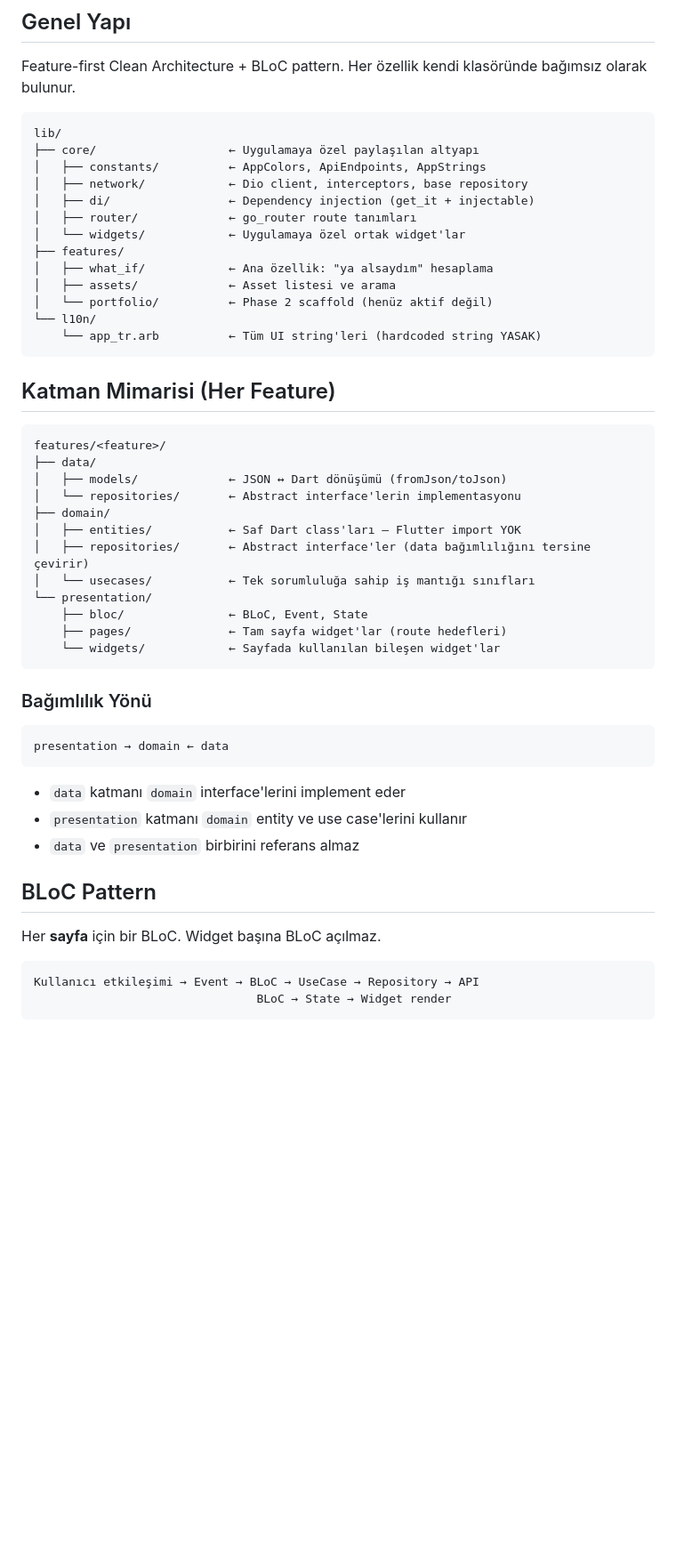
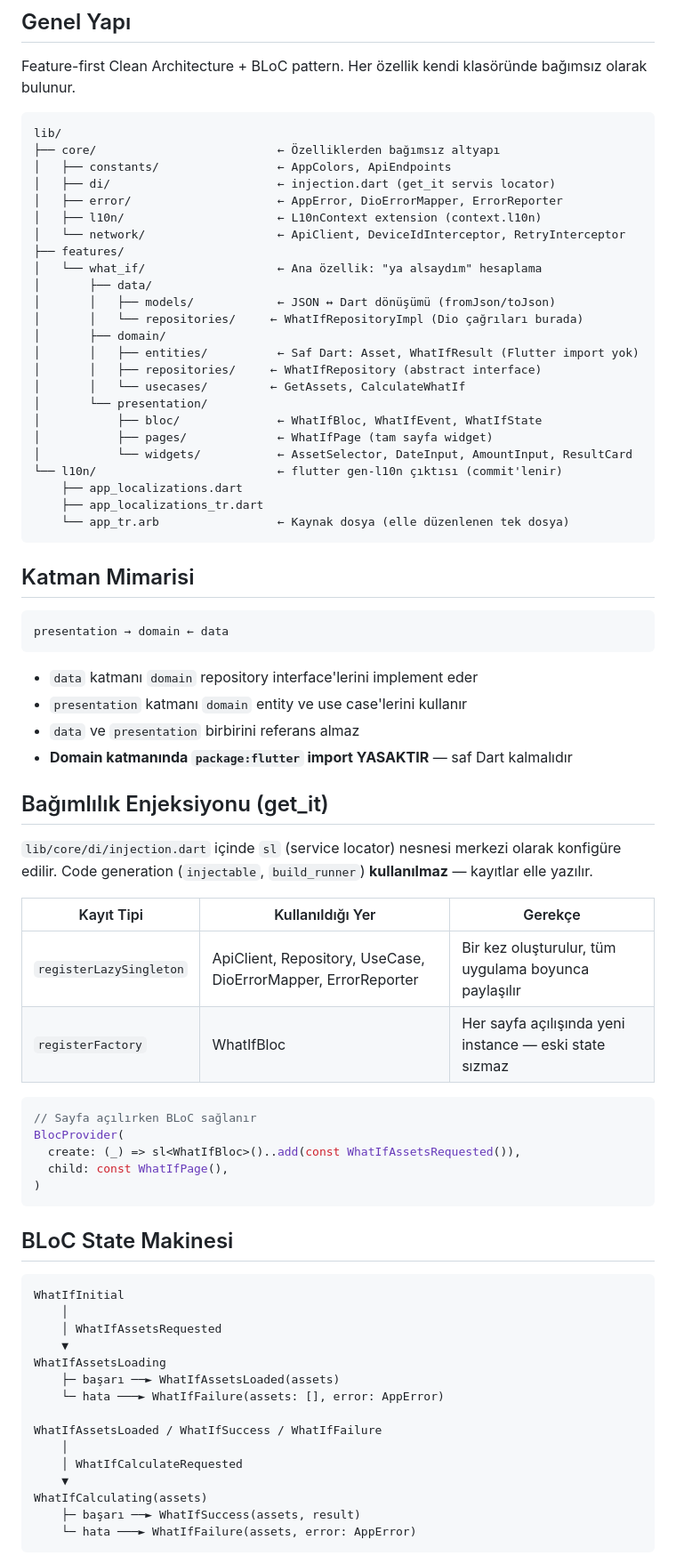
Before and after one commit to cemililik/Saydin.Client, a Markdown page: docs/architecture.md, the part around one of its changes. Shown at 89% size. GitHub-like rendering; blank space fills up the shorter version.

````diff
--- a/docs/architecture.md
+++ b/docs/architecture.md
@@ -6,53 +6,76 @@ Feature-first Clean Architecture + BLoC pattern. Her özellik kendi klasöründe
 
 ```
 lib/
-├── core/                   ← Uygulamaya özel paylaşılan altyapı
-│   ├── constants/          ← AppColors, ApiEndpoints, AppStrings
-│   ├── network/            ← Dio client, interceptors, base repository
-│   ├── di/                 ← Dependency injection (get_it + injectable)
-│   ├── router/             ← go_router route tanımları
-│   └── widgets/            ← Uygulamaya özel ortak widget'lar
+├── core/                          ← Özelliklerden bağımsız altyapı
+│   ├── constants/                 ← AppColors, ApiEndpoints
+│   ├── di/                        ← injection.dart (get_it servis locator)
+│   ├── error/                     ← AppError, DioErrorMapper, ErrorReporter
+│   ├── l10n/                      ← L10nContext extension (context.l10n)
+│   └── network/                   ← ApiClient, DeviceIdInterceptor, RetryInterceptor
 ├── features/
-│   ├── what_if/            ← Ana özellik: "ya alsaydım" hesaplama
-│   ├── assets/             ← Asset listesi ve arama
-│   └── portfolio/          ← Phase 2 scaffold (henüz aktif değil)
-└── l10n/
-    └── app_tr.arb          ← Tüm UI string'leri (hardcoded string YASAK)
+│   └── what_if/                   ← Ana özellik: "ya alsaydım" hesaplama
+│       ├── data/
+│       │   ├── models/            ← JSON ↔ Dart dönüşümü (fromJson/toJson)
+│       │   └── repositories/     ← WhatIfRepositoryImpl (Dio çağrıları burada)
+│       ├── domain/
+│       │   ├── entities/          ← Saf Dart: Asset, WhatIfResult (Flutter import yok)
+│       │   ├── repositories/     ← WhatIfRepository (abstract interface)
+│       │   └── usecases/         ← GetAssets, CalculateWhatIf
+│       └── presentation/
+│           ├── bloc/              ← WhatIfBloc, WhatIfEvent, WhatIfState
+│           ├── pages/             ← WhatIfPage (tam sayfa widget)
+│           └── widgets/           ← AssetSelector, DateInput, AmountInput, ResultCard
+└── l10n/                          ← flutter gen-l10n çıktısı (commit'lenir)
+    ├── app_localizations.dart
+    ├── app_localizations_tr.dart
+    └── app_tr.arb                 ← Kaynak dosya (elle düzenlenen tek dosya)
 ```
 
-## Katman Mimarisi (Her Feature)
-
-```
-features/<feature>/
-├── data/
-│   ├── models/             ← JSON ↔ Dart dönüşümü (fromJson/toJson)
-│   └── repositories/       ← Abstract interface'lerin implementasyonu
-├── domain/
-│   ├── entities/           ← Saf Dart class'ları — Flutter import YOK
-│   ├── repositories/       ← Abstract interface'ler (data bağımlılığını tersine çevirir)
-│   └── usecases/           ← Tek sorumluluğa sahip iş mantığı sınıfları
-└── presentation/
-    ├── bloc/               ← BLoC, Event, State
-    ├── pages/              ← Tam sayfa widget'lar (route hedefleri)
-    └── widgets/            ← Sayfada kullanılan bileşen widget'lar
-```
-
-### Bağımlılık Yönü
+## Katman Mimarisi
 
 ```
 presentation → domain ← data
 ```
 
-- `data` katmanı `domain` interface'lerini implement eder
+- `data` katmanı `domain` repository interface'lerini implement eder
 - `presentation` katmanı `domain` entity ve use case'lerini kullanır
 - `data` ve `presentation` birbirini referans almaz
+- **Domain katmanında `package:flutter` import YASAKTIR** — saf Dart kalmalıdır
 
-## BLoC Pattern
+## Bağımlılık Enjeksiyonu (get_it)
 
-Her **sayfa** için bir BLoC. Widget başına BLoC açılmaz.
+`lib/core/di/injection.dart` içinde `sl` (service locator) nesnesi merkezi olarak konfigüre edilir. Code generation (`injectable`, `build_runner`) **kullanılmaz** — kayıtlar elle yazılır.
+
+| Kayıt Tipi | Kullanıldığı Yer | Gerekçe |
+|---|---|---|
+| `registerLazySingleton` | ApiClient, Repository, UseCase, DioErrorMapper, ErrorReporter | Bir kez oluşturulur, tüm uygulama boyunca paylaşılır |
+| `registerFactory` | WhatIfBloc | Her sayfa açılışında yeni instance — eski state sızmaz |
+
+```dart
+// Sayfa açılırken BLoC sağlanır
+BlocProvider(
+  create: (_) => sl<WhatIfBloc>()..add(const WhatIfAssetsRequested()),
+  child: const WhatIfPage(),
+)
+```
+
+## BLoC State Makinesi
 
 ```
-Kullanıcı etkileşimi → Event → BLoC → UseCase → Repository → API
-                                BLoC → State → Widget render
+WhatIfInitial
+    │
+    │ WhatIfAssetsRequested
+    ▼
+WhatIfAssetsLoading
+    ├─ başarı ──► WhatIfAssetsLoaded(assets)
+    └─ hata ───► WhatIfFailure(assets: [], error: AppError)
+
+WhatIfAssetsLoaded / WhatIfSuccess / WhatIfFailure
+    │
+    │ WhatIfCalculateRequested
+    ▼
+WhatIfCalculating(assets)
+    ├─ başarı ──► WhatIfSuccess(assets, result)
+    └─ hata ───► WhatIfFailure(assets, error: AppError)
 ```
 
````
Also changed, not shown: other parts of docs/architecture.md (+101 -58 lines), CLAUDE.md (+22 -0 lines), docs/development-guide.md (+101 -76 lines).
